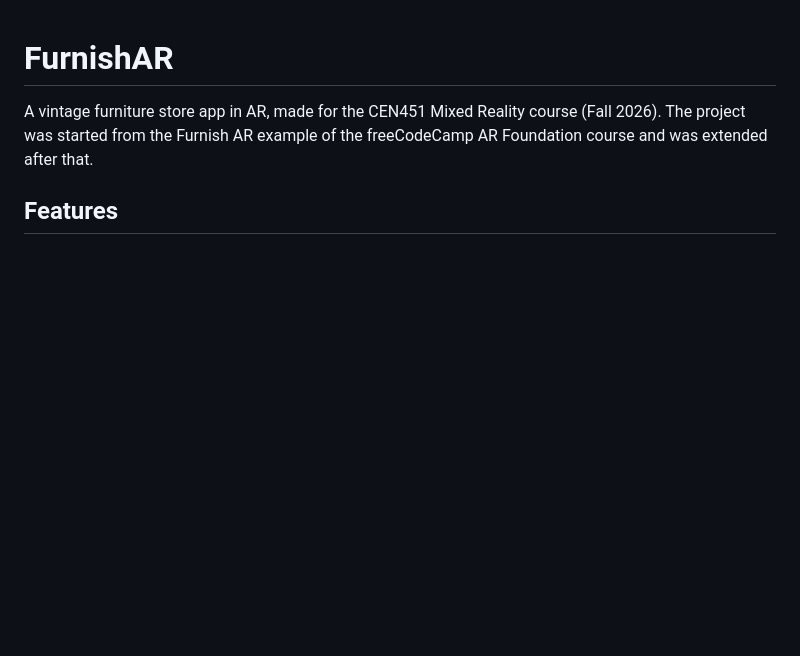
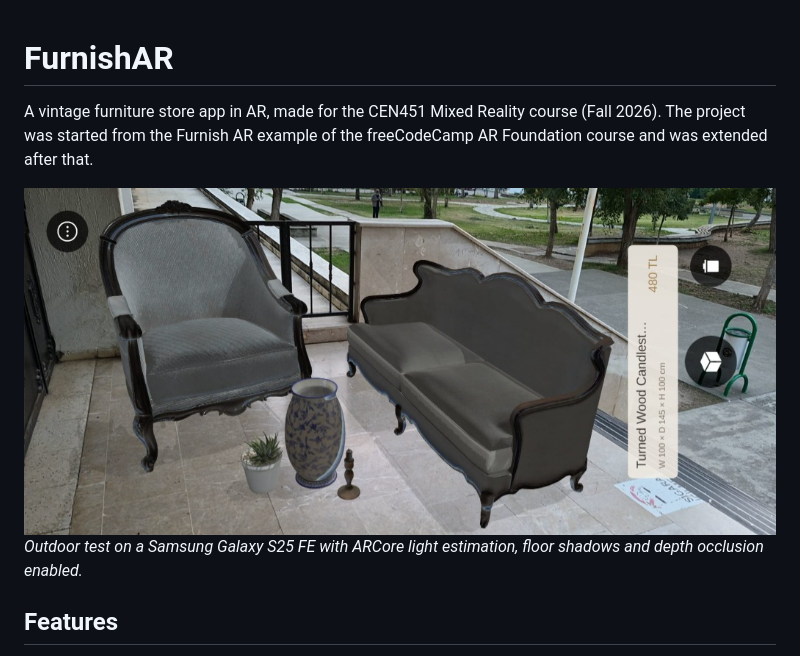
Before and after one commit to sudekirlar/FurnishAR, a Markdown page: README.md, the part around the change. Drawn GitHub-style; pictures changed too: demo.jpg (added); blank space fills up the shorter version.

Commit message:
Add demo screenshot to README

```diff
--- a/README.md
+++ b/README.md
@@ -2,6 +2,9 @@
 
 A vintage furniture store app in AR, made for the CEN451 Mixed Reality course (Fall 2026).
 The project was started from the Furnish AR example of the freeCodeCamp AR Foundation course and was extended after that.
+
+![FurnishAR demo](demo.jpg)
+*Outdoor test on a Samsung Galaxy S25 FE with ARCore light estimation, floor shadows and depth occlusion enabled.*
 
 ## Features
 
```
